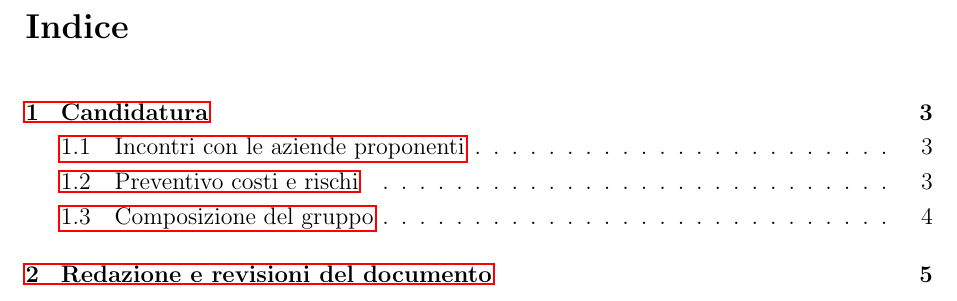
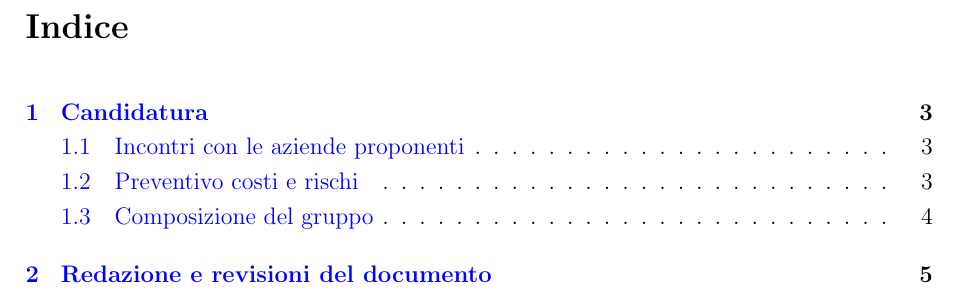
Before and after one commit to SWE-BitByBit/SWE-project, a LaTeX document (candidatura/Documento_candidatura.tex): part of page 2 of 5, cut so that both start at the same text. Compiled offline with pdfLaTeX.

Commit message:
Aggiunta colori per link

```diff
--- a/candidatura/Documento_candidatura.tex
+++ b/candidatura/Documento_candidatura.tex
@@ -9,9 +9,15 @@
 \usepackage{geometry}
 \usepackage{setspace}
 \usepackage{colortbl}
-\usepackage{hyperref} % link cliccabili
-\usepackage{fancyhdr} % intestazioni personalizzate
-\usepackage{titlesec} % per formattare le sezioni
+\usepackage{hyperref}
+\hypersetup{
+    colorlinks=true,
+    linkcolor=blue,
+    filecolor=magenta,
+    urlcolor=cyan,
+}
+\usepackage{fancyhdr}
+\usepackage{titlesec}
 \geometry{margin=2.5cm}
 
 \setlength{\parindent}{0pt}
```
